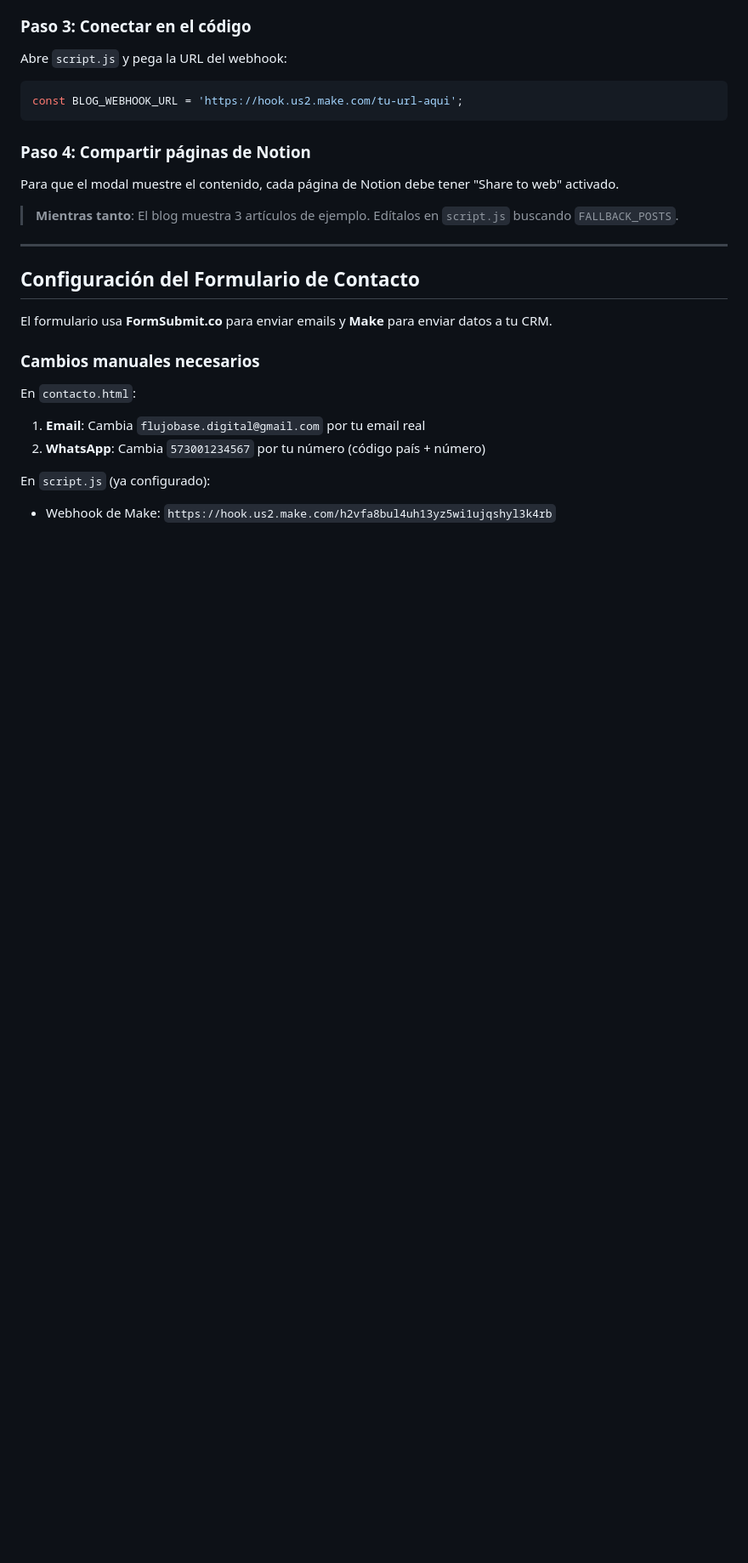
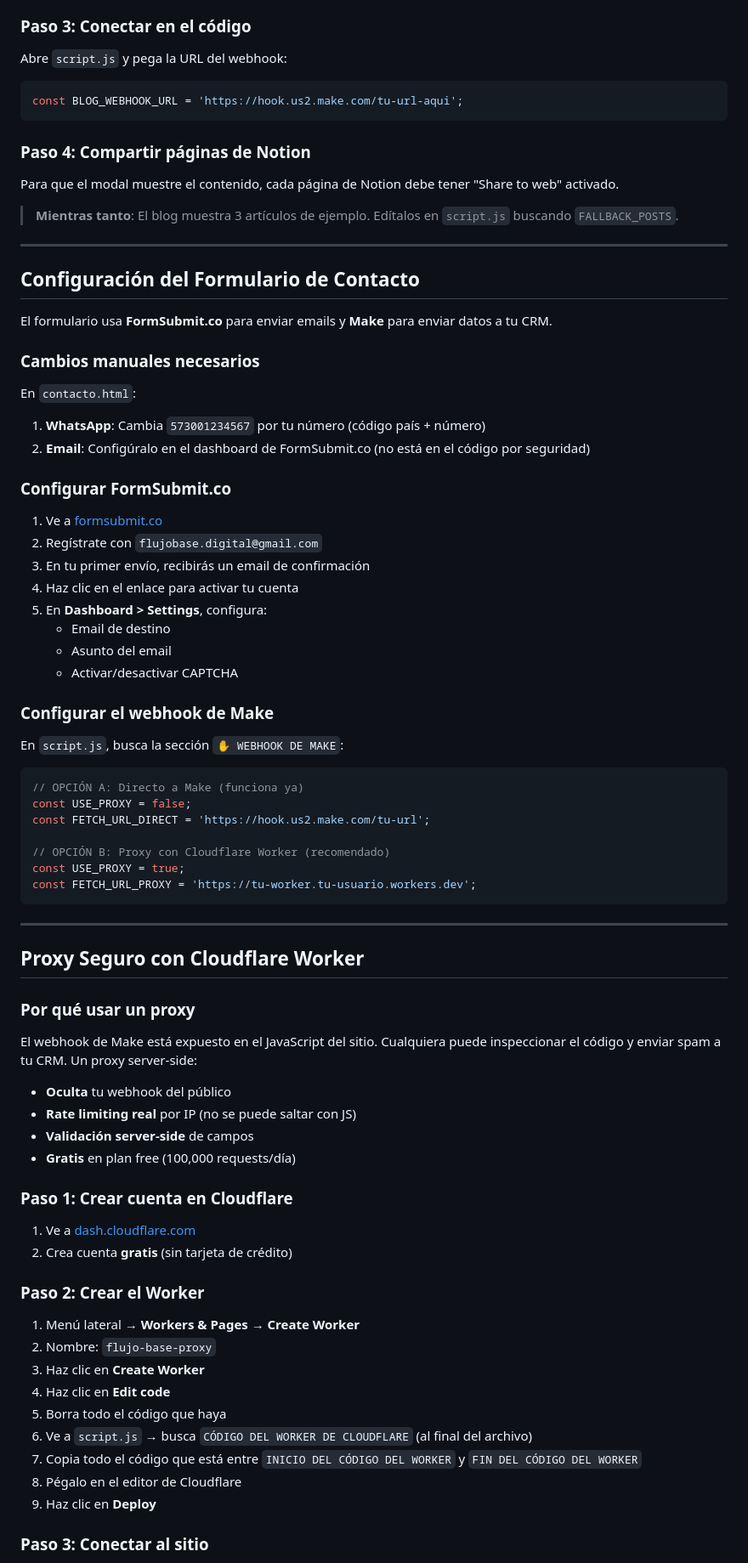
Before and after one commit to Davidcastanom/freelancer, a Markdown page: README.md, the part around one of its changes. Shown at 85% size. Rendered like a GitHub page; blank space fills up the shorter version.

````diff
--- a/README.md
+++ b/README.md
@@ -186,8 +245,63 @@ El formulario usa **FormSubmit.co** para enviar emails y **Make** para enviar da
 
 En `contacto.html`:
 
-1. **Email**: Cambia `flujobase.digital@gmail.com` por tu email real
-2. **WhatsApp**: Cambia `573001234567` por tu número (código país + número)
+1. **WhatsApp**: Cambia `573001234567` por tu número (código país + número)
+2. **Email**: Configúralo en el dashboard de FormSubmit.co (no está en el código por seguridad)
 
-En `script.js` (ya configurado):
-- Webhook de Make: `https://hook.us2.make.com/h2vfa8bul4uh13yz5wi1ujqshyl3k4rb`
+### Configurar FormSubmit.co
+
+1. Ve a [formsubmit.co](https://formsubmit.co)
+2. Regístrate con `flujobase.digital@gmail.com`
+3. En tu primer envío, recibirás un email de confirmación
+4. Haz clic en el enlace para activar tu cuenta
+5. En **Dashboard > Settings**, configura:
+   - Email de destino
+   - Asunto del email
+   - Activar/desactivar CAPTCHA
+
+### Configurar el webhook de Make
+
+En `script.js`, busca la sección `✋ WEBHOOK DE MAKE`:
+
+```javascript
+// OPCIÓN A: Directo a Make (funciona ya)
+const USE_PROXY = false;
+const FETCH_URL_DIRECT = 'https://hook.us2.make.com/tu-url';
+
+// OPCIÓN B: Proxy con Cloudflare Worker (recomendado)
+const USE_PROXY = true;
+const FETCH_URL_PROXY = 'https://tu-worker.tu-usuario.workers.dev';
+```
+
+---
+
+## Proxy Seguro con Cloudflare Worker
+
+### Por qué usar un proxy
+
+El webhook de Make está expuesto en el JavaScript del sitio. Cualquiera puede inspeccionar el código y enviar spam a tu CRM. Un proxy server-side:
+
+- **Oculta** tu webhook del público
+- **Rate limiting real** por IP (no se puede saltar con JS)
+- **Validación server-side** de campos
+- **Gratis** en plan free (100,000 requests/día)
+
+### Paso 1: Crear cuenta en Cloudflare
+
+1. Ve a [dash.cloudflare.com](https://dash.cloudflare.com)
+2. Crea cuenta **gratis** (sin tarjeta de crédito)
+
+### Paso 2: Crear el Worker
+
+1. Menú lateral → **Workers & Pages** → **Create Worker**
+2. Nombre: `flujo-base-proxy`
+3. Haz clic en **Create Worker**
+4. Haz clic en **Edit code**
+5. Borra todo el código que haya
+6. Ve a `script.js` → busca `CÓDIGO DEL WORKER DE CLOUDFLARE` (al final del archivo)
+7. Copia todo el código que está entre `INICIO DEL CÓDIGO DEL WORKER` y `FIN DEL CÓDIGO DEL WORKER`
+8. Pégalo en el editor de Cloudflare
+9. Haz clic en **Deploy**
+
+### Paso 3: Conectar al sitio
+
````
Also changed, not shown: other parts of README.md (+86 -4 lines).
